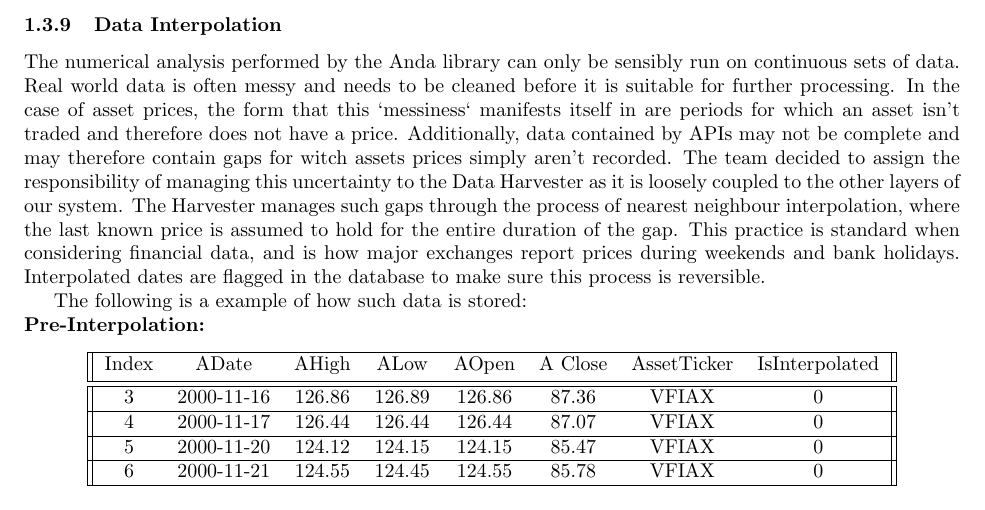
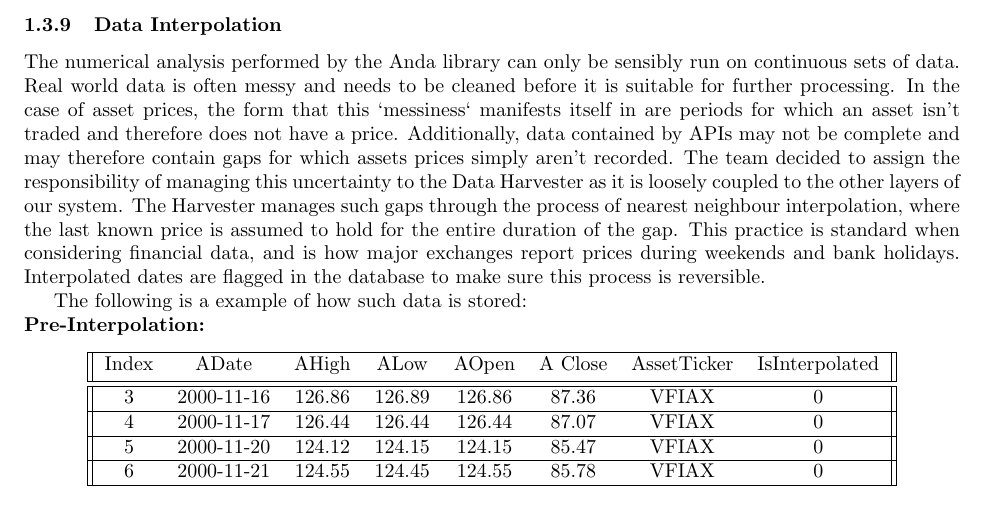
Before and after one commit to Veluga/Thalia-Backtesting-Tool, a LaTeX document (Report/05Coding/coding.tex): part of page 11 of 17, cut so that both start at the same text. Compiled offline with pdfLaTeX.

Commit message:
Update Report/05Coding/coding.tex

```diff
--- a/Report/05Coding/coding.tex
+++ b/Report/05Coding/coding.tex
@@ -255,7 +255,7 @@ Data standardization is conducted as soon as the data has been received from the
 \end{figure}
 
 \subsubsection{Data Interpolation}
-The numerical analysis performed by the Anda library can only be sensibly run on continuous sets of data. Real world data is often messy and needs to be cleaned before it is suitable for further processing. In the case of asset prices, the form that this `messiness` manifests itself in are periods for which an asset isn't traded and therefore does not have a price. Additionally, data contained by APIs may not be complete and may therefore contain gaps for witch assets prices simply aren't recorded. The team decided to assign the responsibility of managing this uncertainty to the Data Harvester as it is loosely coupled to the other layers of our system. The Harvester manages such gaps through the process of nearest neighbour interpolation, where the last known price is assumed to hold for the entire duration of the gap. This practice is standard when considering financial data, and is how major exchanges report prices during weekends and bank holidays. Interpolated dates are flagged in the database to make sure this process is reversible.
+The numerical analysis performed by the Anda library can only be sensibly run on continuous sets of data. Real world data is often messy and needs to be cleaned before it is suitable for further processing. In the case of asset prices, the form that this `messiness` manifests itself in are periods for which an asset isn't traded and therefore does not have a price. Additionally, data contained by APIs may not be complete and may therefore contain gaps for which assets prices simply aren't recorded. The team decided to assign the responsibility of managing this uncertainty to the Data Harvester as it is loosely coupled to the other layers of our system. The Harvester manages such gaps through the process of nearest neighbour interpolation, where the last known price is assumed to hold for the entire duration of the gap. This practice is standard when considering financial data, and is how major exchanges report prices during weekends and bank holidays. Interpolated dates are flagged in the database to make sure this process is reversible.
 
 The following is a example of how such data is stored:
 \textbf{\newline Pre-Interpolation: }
```
